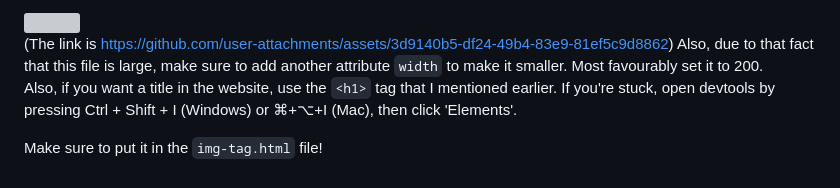
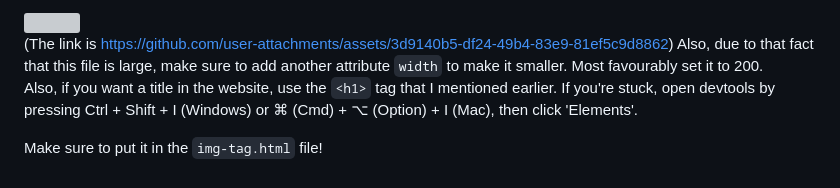
Before and after one commit to JereNwa/learn-to-code-in-html, a Markdown page: index.md, the part around the change. Rendered like a GitHub page; grey boxes are pictures that could not be loaded.

```diff
--- a/index.md
+++ b/index.md
@@ -110,6 +110,6 @@ Now the task for this part is to make a website like [this one](/html/img-tag.ht
 <img src="https://github.com/user-attachments/assets/3d9140b5-df24-49b4-83e9-81ef5c9d8862" width=200><br/>
 (The link is https://github.com/user-attachments/assets/3d9140b5-df24-49b4-83e9-81ef5c9d8862)
 Also, due to that fact that this file is large, make sure to add another attribute `width` to make it smaller. Most favourably set it to 200.<br/>
-Also, if you want a title in the website, use the `<h1>` tag that I mentioned earlier. If you're stuck, open devtools by pressing Ctrl + Shift + I (Windows) or ⌘+⌥+I (Mac), then click 'Elements'.
+Also, if you want a title in the website, use the `<h1>` tag that I mentioned earlier. If you're stuck, open devtools by pressing Ctrl + Shift + I (Windows) or ⌘ (Cmd) + ⌥ (Option) + I (Mac), then click 'Elements'.
 
 Make sure to put it in the `img-tag.html` file!
```
